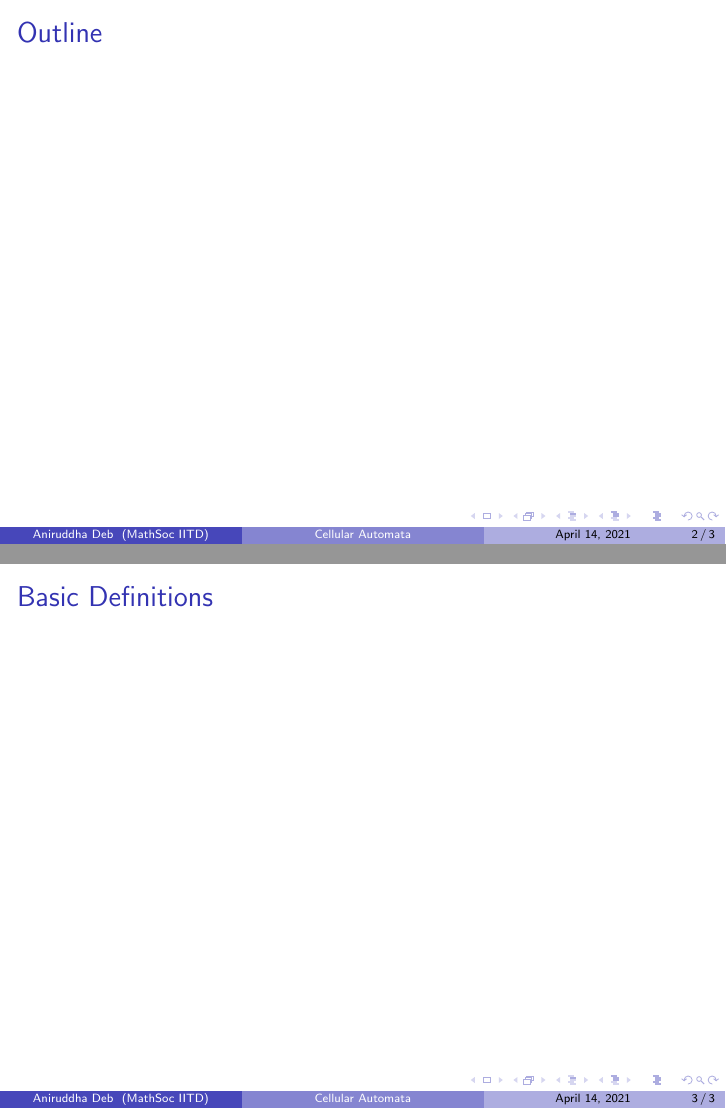
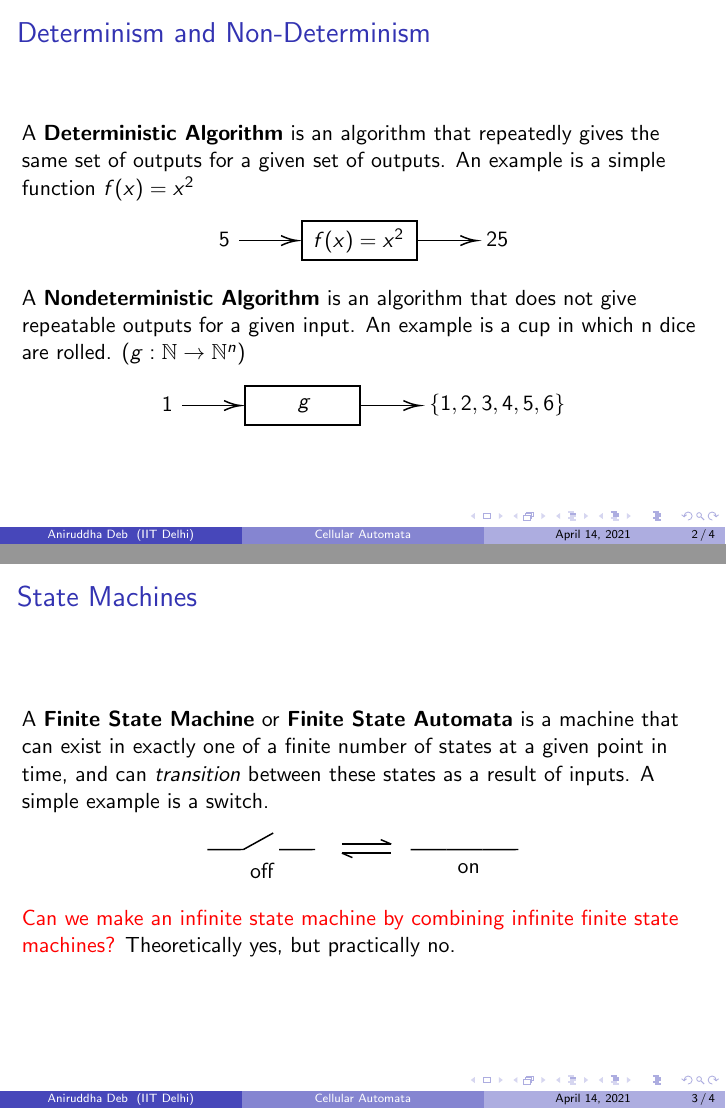
Before and after one commit to Aniruddha-Deb/automata-talk, LaTeX slides (presentation.tex): pages 2 and 3 of 3 before the commit and pages 4 and 8 of 9 after it, joined at a grey line. Compiled offline with pdfLaTeX.

Commit message:
New Content

```diff
--- a/presentation.tex
+++ b/presentation.tex
@@ -1,10 +1,12 @@
 \documentclass{beamer}
 \usetheme{Boadilla}
+\usepackage{xcolor}
+\usepackage{tikz}
 
 \title{Cellular Automata}
 \subtitle{An introduction to Conway's Game of Life}
 \author{Aniruddha Deb}
-\institute{MathSoc IITD}
+\institute{IIT Delhi}
 \date{\today}
 
 \begin{document}
@@ -14,10 +16,115 @@
 \end{frame}
 
 \begin{frame}
-\frametitle{Outline}
-\tableofcontents
+\frametitle{Determinism and Non-Determinism}
+\pause
+\begin{flushleft}
+A \textbf{Deterministic Algorithm} is an algorithm that repeatedly gives the
+same set of outputs for a given set of outputs. An example is a simple function
+$f(x) = x^2$
+\end{flushleft}
+
+\begin{center}
+	\tikzset{every picture/.style={line width=0.75pt}} %set default line width to 0.75pt
+
+	\begin{tikzpicture}[x=0.75pt,y=0.75pt,yscale=-1,xscale=1]
+
+	%Shape: Rectangle [id:dp16197166944169683]
+	\draw   (221,80.97) -- (298,80.97) -- (298,106.97) -- (221,106.97) -- cycle ;
+	%Straight Lines [id:da07695618334677845]
+	\draw    (179,93.97) -- (216,93.97) ;
+	\draw [shift={(218,93.97)}, rotate = 180] [color={rgb, 255:red, 0; green, 0; blue, 0 }  ][line width=0.75]    (10.93,-3.29) .. controls (6.95,-1.4) and (3.31,-0.3) .. (0,0) .. controls (3.31,0.3) and (6.95,1.4) .. (10.93,3.29)   ;
+	%Straight Lines [id:da47094111370416836]
+	\draw    (299,93.97) -- (336,93.97) ;
+	\draw [shift={(338,93.97)}, rotate = 180] [color={rgb, 255:red, 0; green, 0; blue, 0 }  ][line width=0.75]    (10.93,-3.29) .. controls (6.95,-1.4) and (3.31,-0.3) .. (0,0) .. controls (3.31,0.3) and (6.95,1.4) .. (10.93,3.29)   ;
+
+	% Text Node
+	\draw (227,85) node [anchor=north west][inner sep=0.75pt]    {$f( x) =x^{2}$};
+	% Text Node
+	\draw (164,87) node [anchor=north west][inner sep=0.75pt]    {$5$};
+	% Text Node
+	\draw (343,87) node [anchor=north west][inner sep=0.75pt]    {$25$};
+	\end{tikzpicture}
+\end{center}
+
+\pause
+\begin{flushleft}
+A \textbf{Nondeterministic Algorithm} is an algorithm that does not give
+repeatable outputs for a given input. An example is a cup in which n dice
+are rolled. ($g:\Bbb{N} \to \Bbb{N}^n$)
+\end{flushleft}
+\begin{center}
+	\tikzset{every picture/.style={line width=0.75pt}} %set default line width to 0.75pt
+
+	\begin{tikzpicture}[x=0.75pt,y=0.75pt,yscale=-1,xscale=1]
+
+	%Shape: Rectangle [id:dp16197166944169683]
+	\draw   (221,80.97) -- (298,80.97) -- (298,106.97) -- (221,106.97) -- cycle ;
+	%Straight Lines [id:da07695618334677845]
+	\draw    (179,93.97) -- (216,93.97) ;
+	\draw [shift={(218,93.97)}, rotate = 180] [color={rgb, 255:red, 0; green, 0; blue, 0 }  ][line width=0.75]    (10.93,-3.29) .. controls (6.95,-1.4) and (3.31,-0.3) .. (0,0) .. controls (3.31,0.3) and (6.95,1.4) .. (10.93,3.29)   ;
+	%Straight Lines [id:da47094111370416836]
+	\draw    (299,93.97) -- (336,93.97) ;
+	\draw [shift={(338,93.97)}, rotate = 180] [color={rgb, 255:red, 0; green, 0; blue, 0 }  ][line width=0.75]    (10.93,-3.29) .. controls (6.95,-1.4) and (3.31,-0.3) .. (0,0) .. controls (3.31,0.3) and (6.95,1.4) .. (10.93,3.29)   ;
+
+	% Text Node
+	\draw (255,88) node [anchor=north west][inner sep=0.75pt]    {$g$};
+	% Text Node
+	\draw (164,87) node [anchor=north west][inner sep=0.75pt]    {$1$};
+	% Text Node
+	\draw (343,85) node [anchor=north west][inner sep=0.75pt]    {$\{1,2,3,4,5,6\}$};
+	\end{tikzpicture}
+\end{center}
 \end{frame}
 
 \begin{frame}
-\frametitle{Basic Definitions}
+\frametitle{State Machines}
+\pause
+\begin{flushleft}
+A \textbf{Finite State Machine} or \textbf{Finite State Automata} is a machine that can exist in exactly one of a finite
+number of states at a given point in time, and can \textit{transition} between these states
+as a result of inputs. A simple example is a switch.
 
+\begin{center}
+	\tikzset{every picture/.style={line width=0.75pt}} %set default line width to 0.75pt
+
+	\begin{tikzpicture}[x=0.75pt,y=0.75pt,yscale=-1,xscale=1]
+	%uncomment if require: \path (0,300); %set diagram left start at 0, and has height of 300
+
+	%Straight Lines [id:da8818602134387576]
+	\draw    (14,20) -- (38,19.97) ;
+	%Straight Lines [id:da6777788892413668]
+	\draw    (62,20) -- (86,19.97) ;
+	%Straight Lines [id:da9797738416661963]
+	\draw    (38,20.03) -- (58,8.97) ;
+	%Straight Lines [id:da978073320202391]
+	\draw    (150,20.05) -- (174,20.03) ;
+	%Straight Lines [id:da7322212805692465]
+	\draw    (198,20) -- (222,19.97) ;
+	%Straight Lines [id:da027703079406747655]
+	\draw    (174,20.03) -- (198,20) ;
+	%Straight Lines [id:da7737672298064389]
+	\draw    (104,16.38) -- (137,16.38) ;
+	%Straight Lines [id:da6321717459304543]
+	\draw    (104,22.38) -- (137,22.38) ;
+	%Straight Lines [id:da0825108051498844]
+	\draw    (130,13.38) -- (137,16.38) ;
+	%Straight Lines [id:da3024067774927739]
+	\draw    (104,22.38) -- (111,25.38) ;
+
+	% Text Node
+	\draw (41,27.97) node [anchor=north west][inner sep=0.75pt]   [align=left] {off};
+	% Text Node
+	\draw (180,27.97) node [anchor=north west][inner sep=0.75pt]   [align=left] {on};
+	\end{tikzpicture}
+\end{center}
+\end{flushleft}
+\pause
+\begin{flushleft}
+\textcolor{red}{Can we make an infinite state machine by combining infinite
+finite state machines?} \pause Theoretically yes, but practically no.
+\end{flushleft}
+\end{frame}
+
+\begin{frame}
+\frametitle{Deterministic and Nondeterministic Finite State Machines}
```
Also changed, not shown: presentation.pdf, presentation.tex (4 more changed lines).
